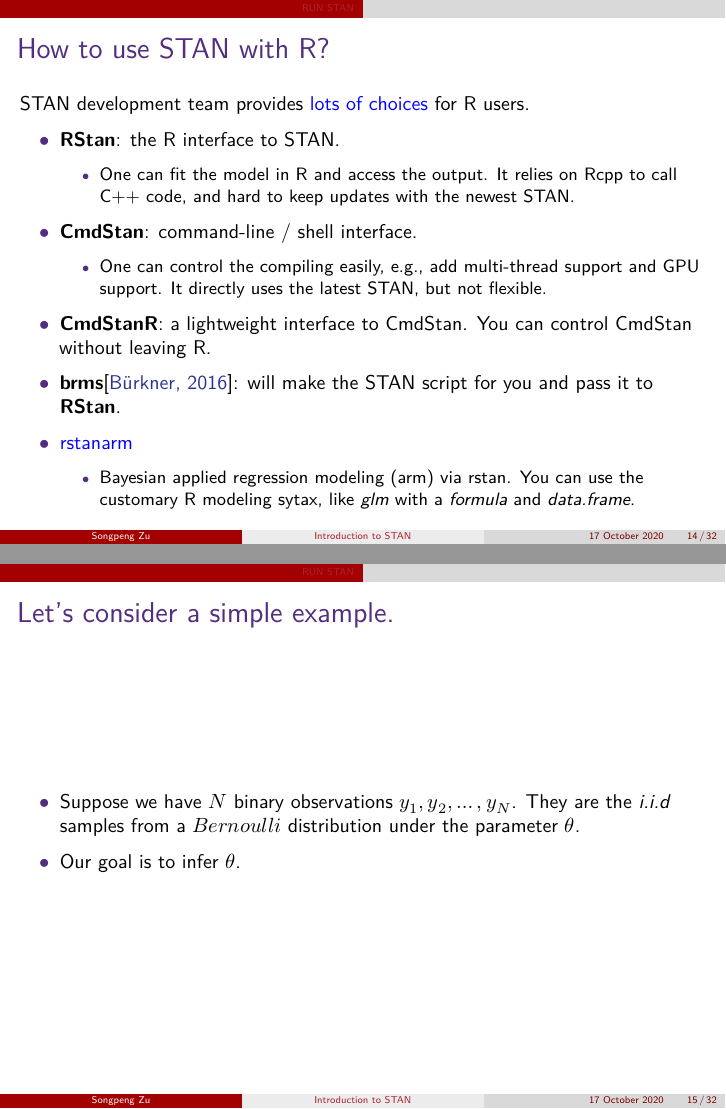
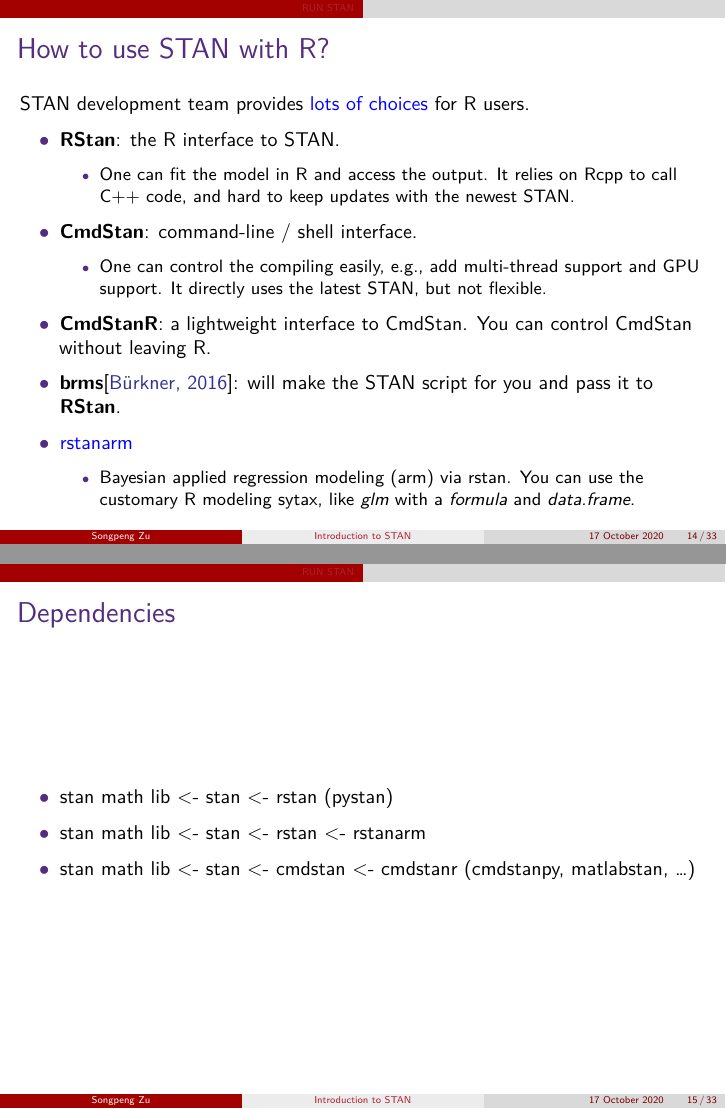
Before and after one commit to beyondpie/intro_to_stan, an R Markdown document (intro_to_stan.Rmd): pages 14 and 15 of 32 before the commit and pages 14 and 15 of 33 after it, joined at a grey line. The pictures show the output file intro_to_stan.pdf that the author committed with the source.

Commit message:
add comments on package dependencies.

```diff
--- a/intro_to_stan.Rmd
+++ b/intro_to_stan.Rmd
@@ -184,6 +184,12 @@ for R users.
   - Bayesian applied regression modeling (arm) via rstan. You can use the
     customary R modeling sytax, like _glm_ with a _formula_ and _data.frame_.
 
+### Dependencies
+
+* stan math lib <- stan <- rstan (pystan)
+* stan math lib <- stan <- rstan <- rstanarm
+* stan math lib <- stan <- cmdstan <- cmdstanr (cmdstanpy, matlabstan, ...)
+
 ### Let's consider a simple example.
 
 * Suppose we have $N$ binary observations $y_{1},
```
Also changed, not shown: intro_to_stan.pdf.
